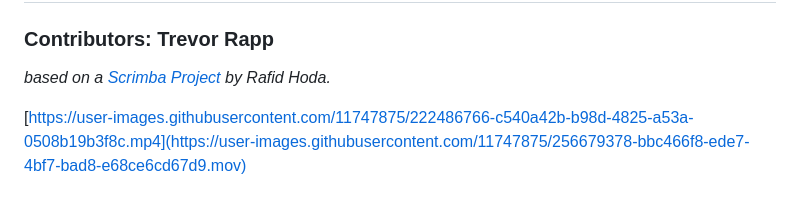
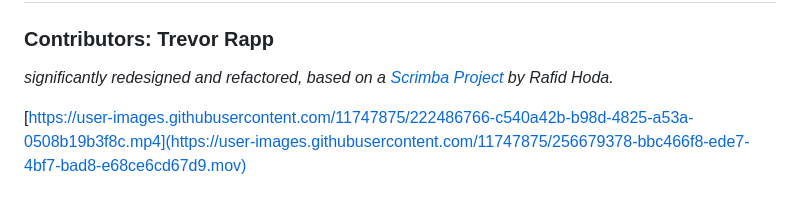
Before and after one commit to trrapp12/mobile-list-app, a Markdown page: README.md, the part around the change. GitHub-like rendering.

```diff
--- a/README.md
+++ b/README.md
@@ -2,7 +2,7 @@
 
 ### Contributors: Trevor Rapp
 
-*based on a [Scrimba Project](https://scrimba.com/learn/frontend/lets-build-a-mobile-app-with-firebase-coafc415fb8e007eadfa60822) by Rafid Hoda.*
+*significantly redesigned and refactored, based on a [Scrimba Project](https://scrimba.com/learn/frontend/lets-build-a-mobile-app-with-firebase-coafc415fb8e007eadfa60822) by Rafid Hoda.*
 
 [https://user-images.githubusercontent.com/11747875/222486766-c540a42b-b98d-4825-a53a-0508b19b3f8c.mp4](https://user-images.githubusercontent.com/11747875/256679378-bbc466f8-ede7-4bf7-bad8-e68ce6cd67d9.mov)
 
```
